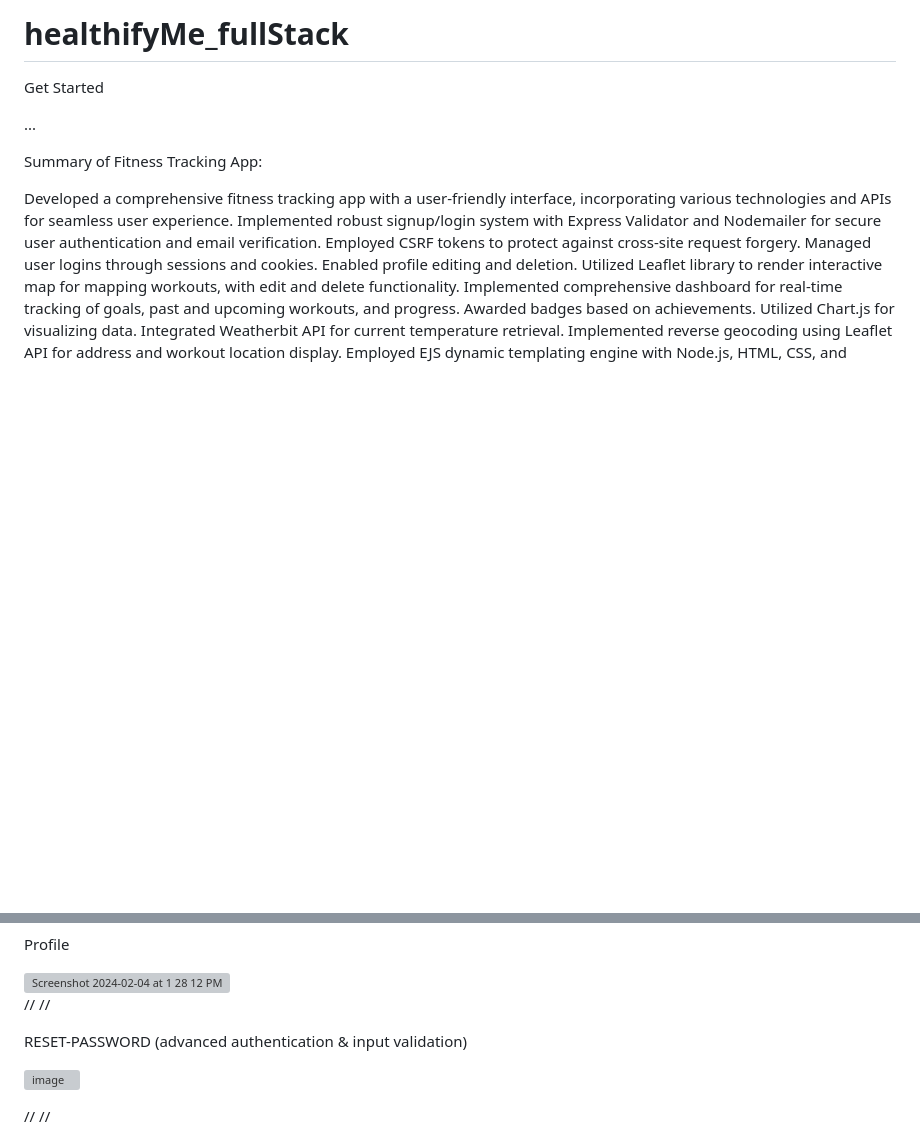
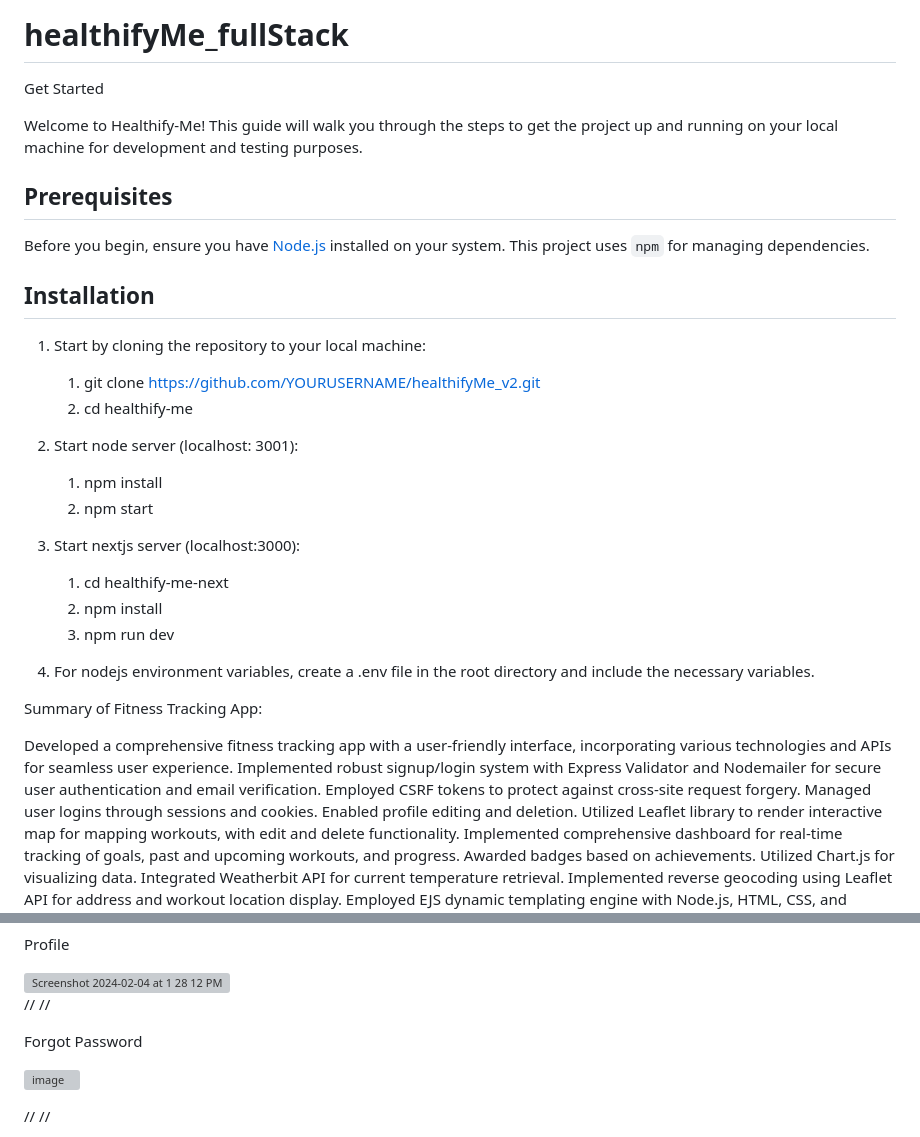
Before and after one commit to pratikflies/healthifyMe_v2, a Markdown page: README.md, 2 parts joined by grey strips. GitHub-like rendering; blank space fills up the shorter version; grey boxes are pictures that could not be loaded.

```diff
--- a/README.md
+++ b/README.md
@@ -2,7 +2,28 @@
 
 Get Started
 
-...
+Welcome to Healthify-Me! This guide will walk you through the steps to get the project up and running on your local machine for development and testing purposes.
+
+## Prerequisites
+
+Before you begin, ensure you have [Node.js](https://nodejs.org/) installed on your system. This project uses `npm` for managing dependencies.
+
+## Installation
+
+1. Start by cloning the repository to your local machine:
+     1. git clone https://github.com/YOURUSERNAME/healthifyMe_v2.git
+     2. cd healthify-me
+
+2. Start node server (localhost: 3001):
+     1. npm install
+     2. npm start
+
+3. Start nextjs server (localhost:3000):
+     1. cd healthify-me-next
+     2. npm install
+     3. npm run dev
+
+4. For nodejs environment variables, create a .env file in the root directory and include the necessary variables.
 
 Summary of Fitness Tracking App:
 
@@ -50,7 +71,7 @@ Profile
 //
 //
 
-RESET-PASSWORD (advanced authentication & input validation)
+Forgot Password
 
 ![image](https://github.com/pratikflies/healthifyMe_fullStack/assets/76919061/85ed06a8-3559-43f6-9790-e6f048b4c89e)
 
```
